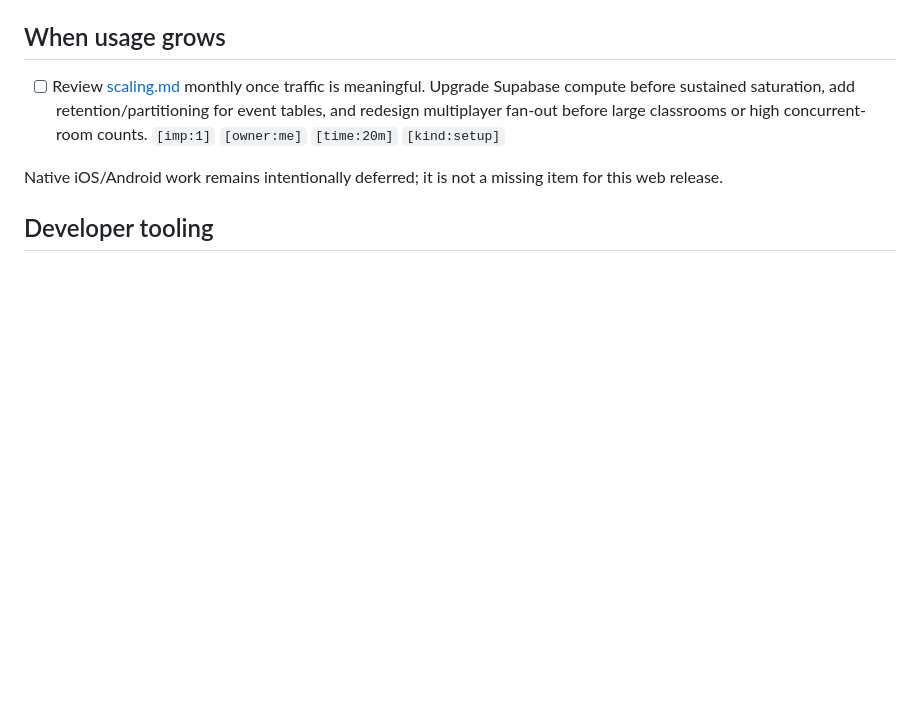
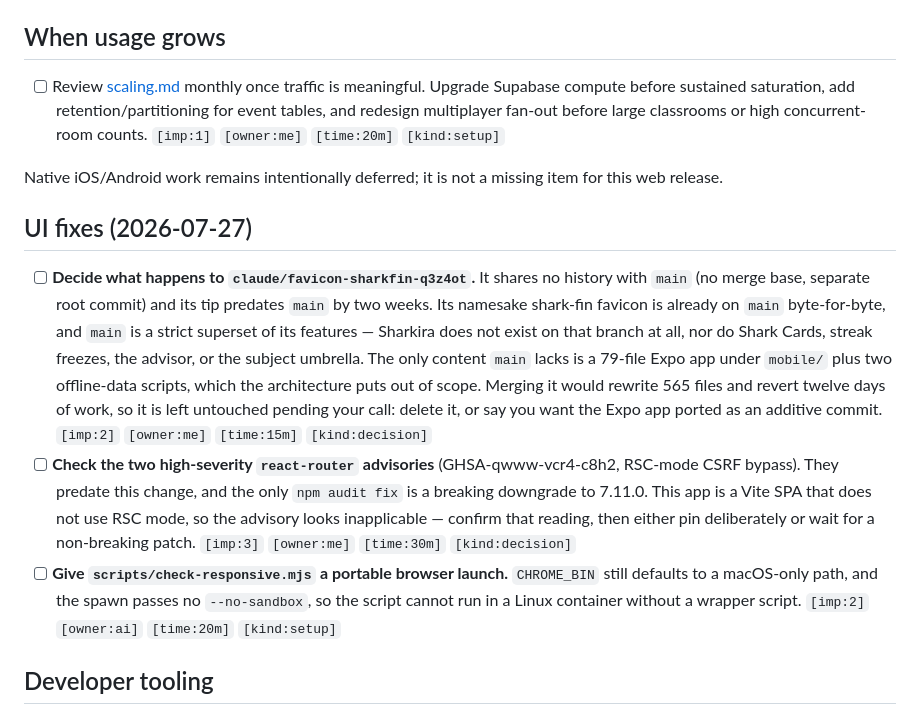
Before and after one commit to lukaskourilcz/react-express-app, a Markdown page: NEEDED.md, the part around the change. GitHub-like rendering; blank space fills up the shorter version.

Commit message:
Record the branch decision and audit findings in NEEDED
Notes three owner items the UI pass surfaced: what to do with the unrelated
favicon-sharkfin branch, the two pre-existing react-router advisories, and the
macOS-only browser path in the responsive checker.

Co-Authored-By: Claude Opus 5 <noreply@anthropic.com>
Claude-Session: https://claude.ai/code/session_01Sp5DwTmhGYugyvb3HhjR3w

```diff
--- a/NEEDED.md
+++ b/NEEDED.md
@@ -47,6 +47,12 @@ deployed site was unreachable from the session that produced it.
 
 Native iOS/Android work remains intentionally deferred; it is not a missing item for this web release.
 
+## UI fixes (2026-07-27)
+
+- [ ] **Decide what happens to `claude/favicon-sharkfin-q3z4ot`.** It shares no history with `main` (no merge base, separate root commit) and its tip predates `main` by two weeks. Its namesake shark-fin favicon is already on `main` byte-for-byte, and `main` is a strict superset of its features — Sharkira does not exist on that branch at all, nor do Shark Cards, streak freezes, the advisor, or the subject umbrella. The only content `main` lacks is a 79-file Expo app under `mobile/` plus two offline-data scripts, which the architecture puts out of scope. Merging it would rewrite 565 files and revert twelve days of work, so it is left untouched pending your call: delete it, or say you want the Expo app ported as an additive commit. `[imp:2]` `[owner:me]` `[time:15m]` `[kind:decision]`
+- [ ] **Check the two high-severity `react-router` advisories** (GHSA-qwww-vcr4-c8h2, RSC-mode CSRF bypass). They predate this change, and the only `npm audit fix` is a breaking downgrade to 7.11.0. This app is a Vite SPA that does not use RSC mode, so the advisory looks inapplicable — confirm that reading, then either pin deliberately or wait for a non-breaking patch. `[imp:3]` `[owner:me]` `[time:30m]` `[kind:decision]`
+- [ ] **Give `scripts/check-responsive.mjs` a portable browser launch.** `CHROME_BIN` still defaults to a macOS-only path, and the spawn passes no `--no-sandbox`, so the script cannot run in a Linux container without a wrapper script. `[imp:2]` `[owner:ai]` `[time:20m]` `[kind:setup]`
+
 ## Developer tooling
 
 - [ ] **Install and initialize RTK (`rtk-ai/rtk`)** — RTK could not be set up from the Claude Code web session because its GitHub download host is outside the session's network allowlist (`github.com/rtk-ai/rtk` and its release binaries return HTTP 403). Set it up locally at home with the commands below, then enable it for this repository following `rtk --help` / the RTK docs (the exact per-repo command isn't documented here because the tool wouldn't install in the sandbox). `[imp:2]` `[owner:me]` `[time:20m]` `[kind:setup]`
```
